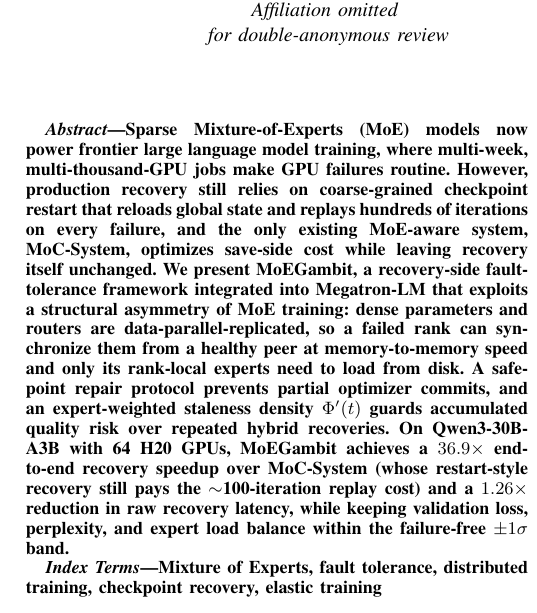
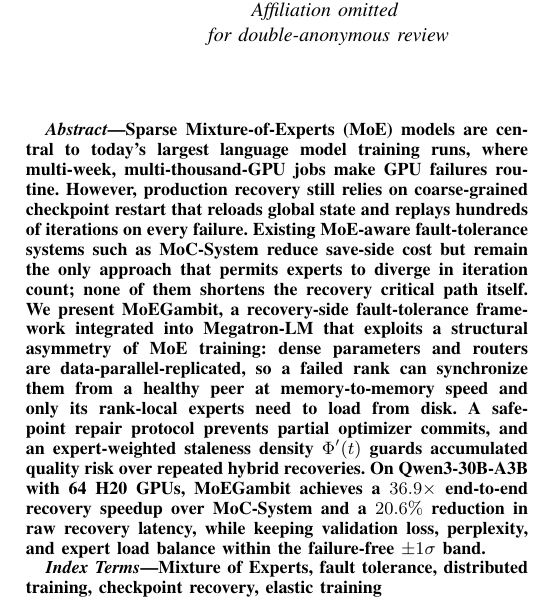
Before and after one commit to ZJUAntgroup/MoEGambit, a LaTeX paper (paper.tex): part of one column of page 1 of 12, cut so that both start at the same text. Compiled offline with pdfLaTeX; a missing font is replaced by an installed copy or a similar font; a LaTeX package or settings file that is missing is left out.

Commit message:
style(paper): revise abstract per user feedback - rephrase MoE importance, clarify MoC-System positioning, remove parenthetical, use 20.6% instead of 1.26x

```diff
--- a/paper.tex
+++ b/paper.tex
@@ -31,7 +31,7 @@
 \maketitle
 
 \begin{abstract}
-Sparse Mixture-of-Experts (MoE) models now power frontier large language model training, where multi-week, multi-thousand-GPU jobs make GPU failures routine. However, production recovery still relies on coarse-grained checkpoint restart that reloads global state and replays hundreds of iterations on every failure, and the only existing MoE-aware system, MoC-System, optimizes save-side cost while leaving recovery itself unchanged. We present \textbf{MoEGambit}, a recovery-side fault-tolerance framework integrated into Megatron-LM that exploits a structural asymmetry of MoE training: dense parameters and routers are data-parallel-replicated, so a failed rank can synchronize them from a healthy peer at memory-to-memory speed and only its rank-local experts need to load from disk. A safe-point repair protocol prevents partial optimizer commits, and an expert-weighted staleness density $\Phi'(t)$ guards accumulated quality risk over repeated hybrid recoveries. On Qwen3-30B-A3B with 64 H20 GPUs, MoEGambit achieves a $36.9\times$ end-to-end recovery speedup over MoC-System (whose restart-style recovery still pays the $\sim$100-iteration replay cost) and a $1.26\times$ reduction in raw recovery latency, while keeping validation loss, perplexity, and expert load balance within the failure-free $\pm 1\sigma$ band.
+Sparse Mixture-of-Experts (MoE) models are central to today's largest language model training runs, where multi-week, multi-thousand-GPU jobs make GPU failures routine. However, production recovery still relies on coarse-grained checkpoint restart that reloads global state and replays hundreds of iterations on every failure. Existing MoE-aware fault-tolerance systems such as MoC-System reduce save-side cost but remain the only approach that permits experts to diverge in iteration count; none of them shortens the recovery critical path itself. We present \textbf{MoEGambit}, a recovery-side fault-tolerance framework integrated into Megatron-LM that exploits a structural asymmetry of MoE training: dense parameters and routers are data-parallel-replicated, so a failed rank can synchronize them from a healthy peer at memory-to-memory speed and only its rank-local experts need to load from disk. A safe-point repair protocol prevents partial optimizer commits, and an expert-weighted staleness density $\Phi'(t)$ guards accumulated quality risk over repeated hybrid recoveries. On Qwen3-30B-A3B with 64 H20 GPUs, MoEGambit achieves a $36.9\times$ end-to-end recovery speedup over MoC-System and a $20.6\%$ reduction in raw recovery latency, while keeping validation loss, perplexity, and expert load balance within the failure-free $\pm 1\sigma$ band.
 \end{abstract}
 
 \begin{IEEEkeywords}
```
